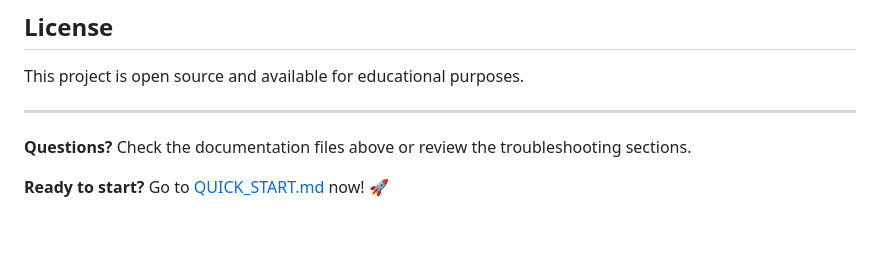
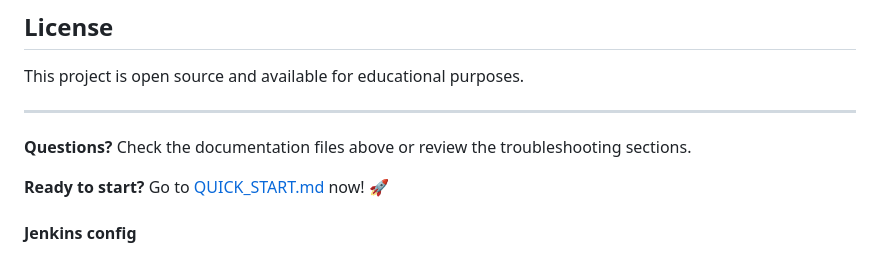
Before and after one commit to AvtoBaholash/tg-sertifikat, a Markdown page: README.md, the part around the change. GitHub-like rendering; blank space fills up the shorter version.

```diff
--- a/README.md
+++ b/README.md
@@ -218,3 +218,5 @@ This project is open source and available for educational purposes.
 **Questions?** Check the documentation files above or review the troubleshooting sections.
 
 **Ready to start?** Go to [QUICK_START.md](QUICK_START.md) now! 🚀
+
+#### Jenkins config
```
